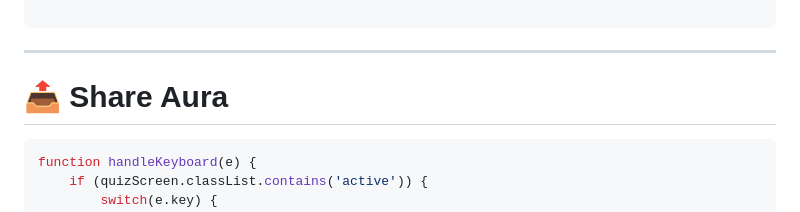
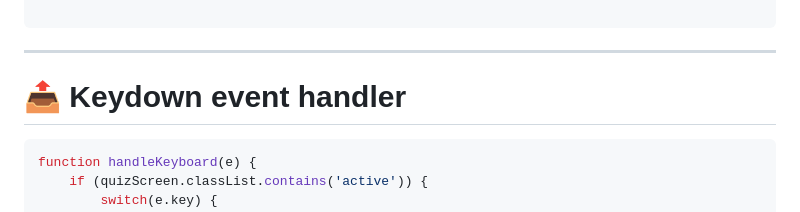
Before and after one commit to Harini78-Tech/-Frontend-Innovation-Lab, a Markdown page: AuraLink – Personal Energy Color Generator/README.md, the part around the change. GitHub-like rendering.

````diff
--- a/AuraLink – Personal Energy Color Generator/README.md
+++ b/AuraLink – Personal Energy Color Generator/README.md
@@ -269,7 +269,7 @@ function shareAura() {
 
 ---
 
-# 📤 Share Aura
+# 📤 Keydown event handler
 
 ```js
 function handleKeyboard(e) {
````
